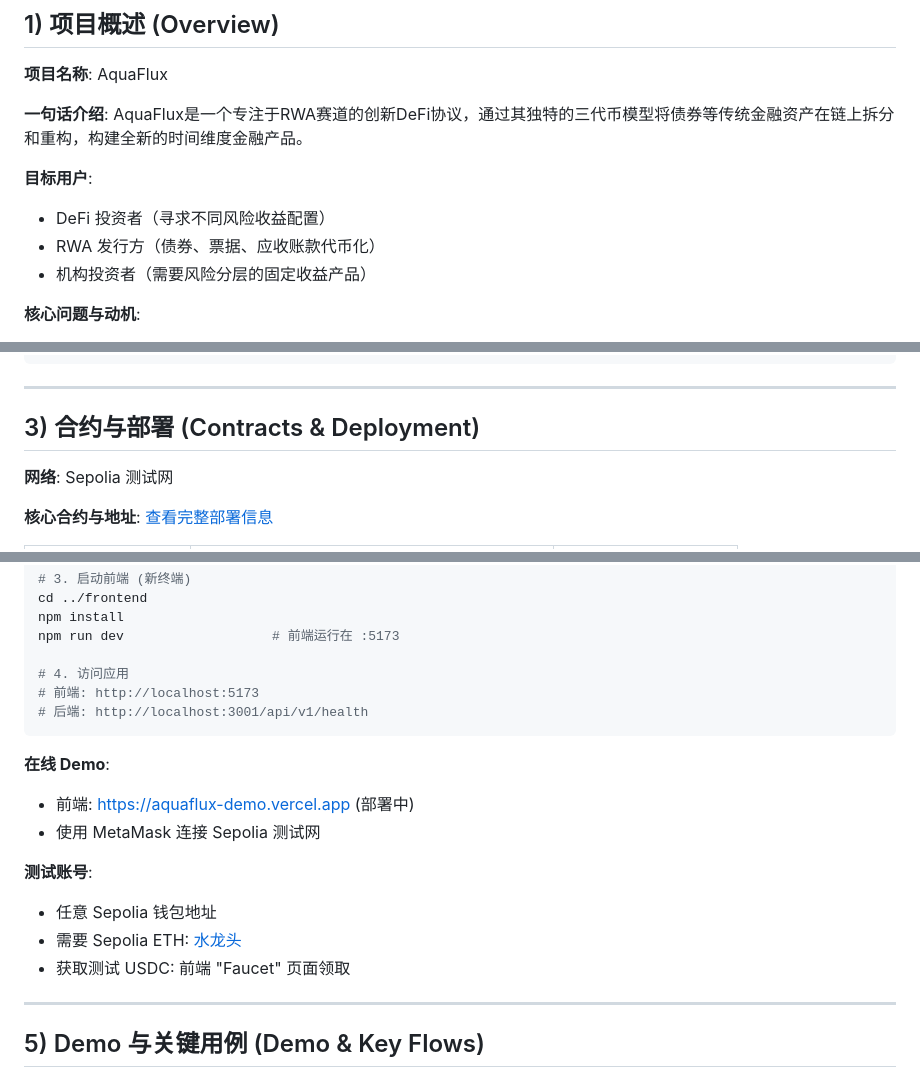
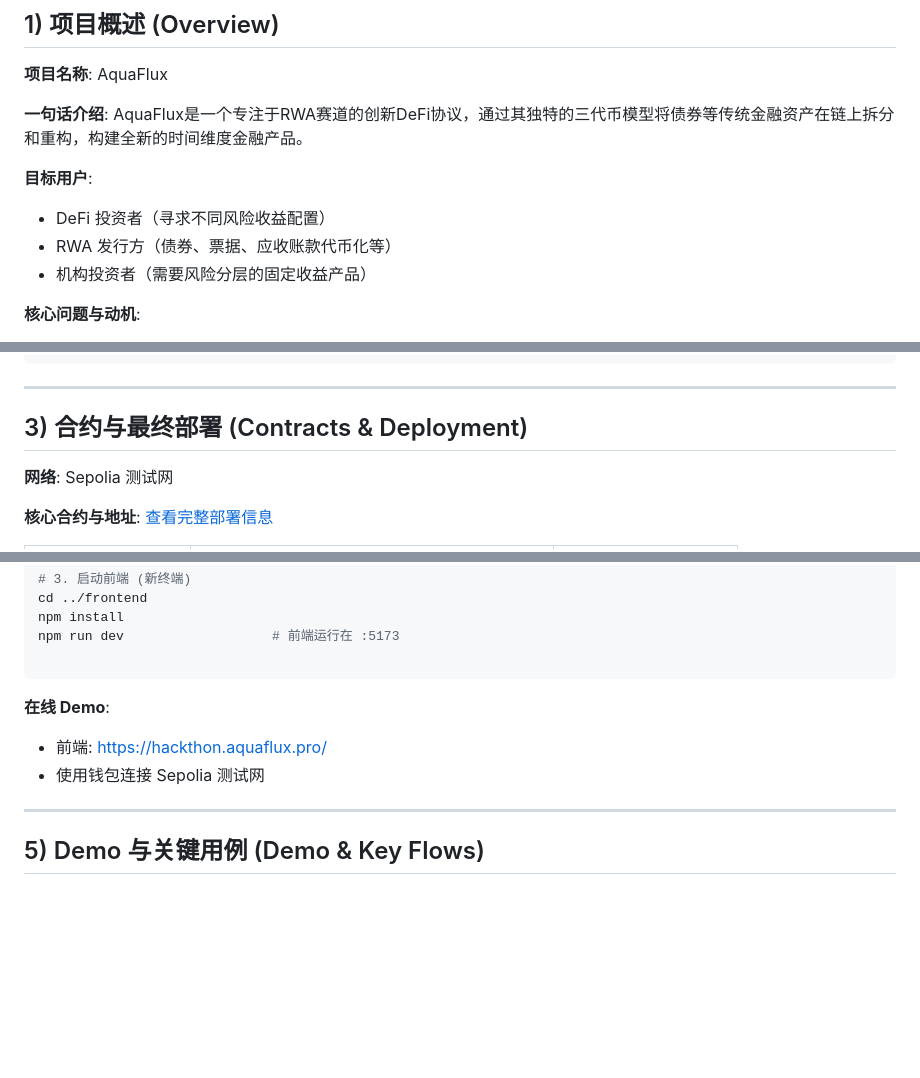
Before and after one commit to xyl2004/ETHShanghai-2025, a Markdown page: projects/AquaFlux/README.md, 3 parts joined by grey strips. Drawn GitHub-style; blank space fills up the shorter version.

````diff
--- a/projects/AquaFlux/README.md
+++ b/projects/AquaFlux/README.md
@@ -12,7 +12,7 @@
 
 **目标用户**:
 - DeFi 投资者（寻求不同风险收益配置）
-- RWA 发行方（债券、票据、应收账款代币化）
+- RWA 发行方（债券、票据、应收账款代币化等）
 - 机构投资者（需要风险分层的固定收益产品）
 
 **核心问题与动机**:
@@ -84,7 +84,7 @@
 
 ---
 
-## 3) 合约与部署 (Contracts & Deployment)
+## 3) 合约与最终部署 (Contracts & Deployment)
 
 **网络**: Sepolia 测试网
 
@@ -171,19 +171,11 @@ cd ../frontend
 npm install
 npm run dev                   # 前端运行在 :5173
 
-# 4. 访问应用
-# 前端: http://localhost:5173
-# 后端: http://localhost:3001/api/v1/health
 ```
 
 **在线 Demo**:
-- 前端: [https://aquaflux-demo.vercel.app](https://aquaflux-demo.vercel.app) (部署中)
-- 使用 MetaMask 连接 Sepolia 测试网
-
-**测试账号**:
-- 任意 Sepolia 钱包地址
-- 需要 Sepolia ETH: [水龙头](https://sepoliafaucet.com/)
-- 获取测试 USDC: 前端 "Faucet" 页面领取
+- 前端: [https://hackthon.aquaflux.pro/](https://hackthon.aquaflux.pro/)
+- 使用钱包连接 Sepolia 测试网
 
 ---
 
````
Also changed, not shown: other parts of projects/AquaFlux/README.md (+3 -3 lines).
